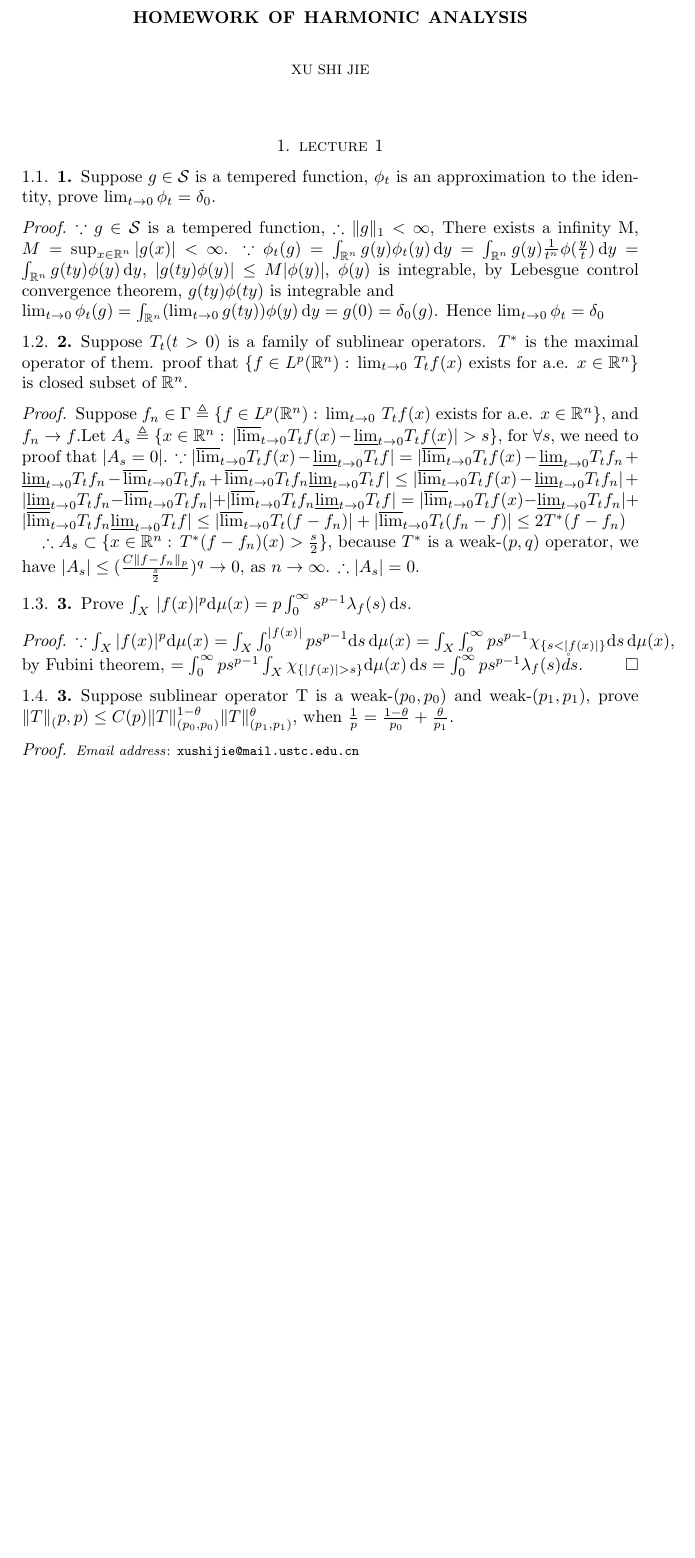
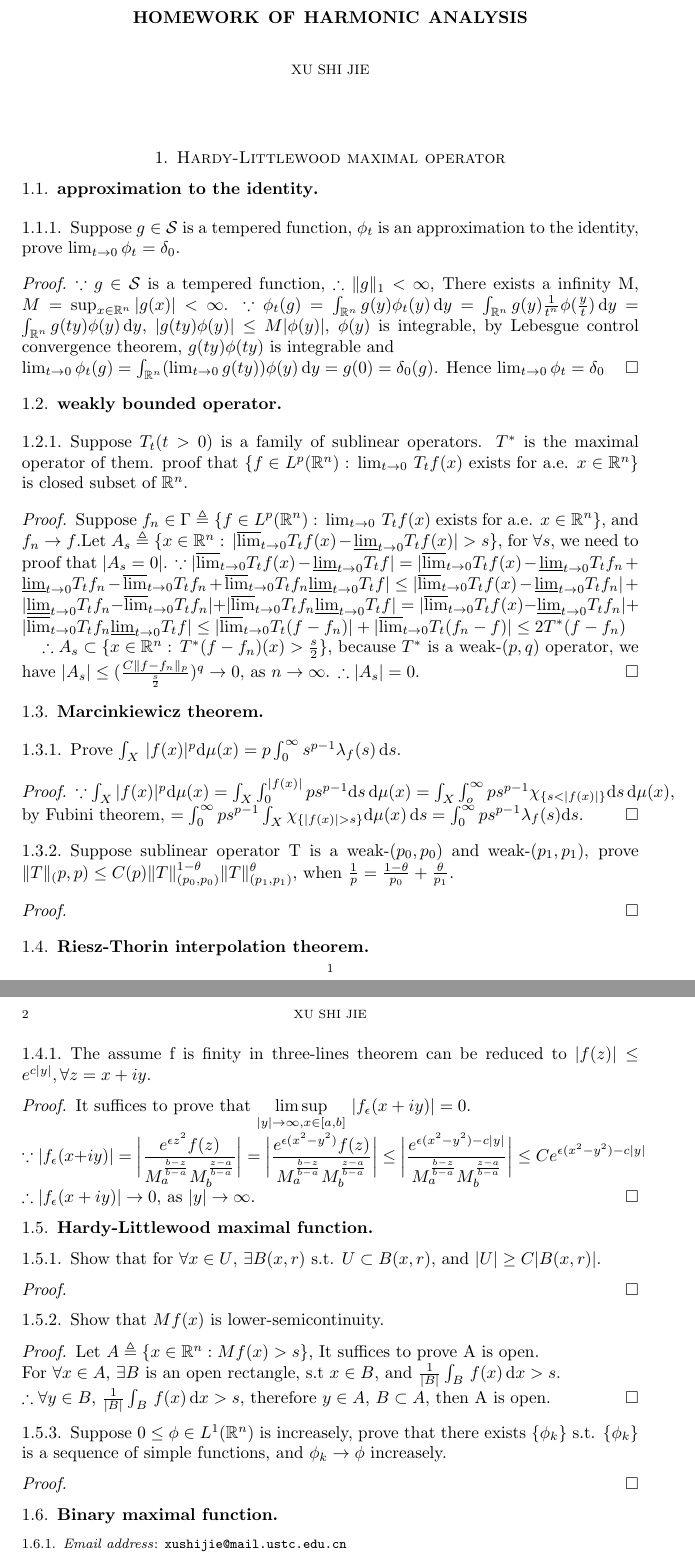
Before and after one commit to wzwmxd/hw, a LaTeX problem sheet (homework1.tex): part of the page before the commit and two parts of pages 1 and 2 of 2 after it, the two joined at a grey line, cut so that both start at the same text, the shorter picture padded with empty space. Compiled offline with pdfLaTeX.

Commit message:
update-2016/2/19

```diff
--- a/homework1.tex
+++ b/homework1.tex
@@ -26,28 +26,63 @@
 	\author{Xu Shi Jie}
 	\email{xushijie@mail.ustc.edu.cn}
 	\maketitle
-\section{lecture 1}
-\subsection{1}
+\section{Hardy-Littlewood maximal operator}
+\subsection{approximation to the identity}
+\subsubsection{}
 Suppose $g\in \mathcal{S}$ is a tempered function, $\phi_t$ is an approximation to the identity, prove $ \lim_{t\to 0}\phi_t=\delta_0$.
 \begin{proof}
 	$\because g\in\mathcal{S}$ is a tempered function, $\therefore \| g\|_1<\infty$, There exists a infinity M, $M=\sup_{x\in \mathbb{R}^n}|g(x)|<\infty$.
 	$\because \phi_t(g)=\int_{\mathbb{R}^n}g(y)\phi_t(y)\, \mathrm{d}y=\int_{\mathbb{R}^n}g(y)\frac{1}{t^n}\phi(\frac{y}{t})\,\mathrm{d}y=\int_{\mathbb{R}^n}g(ty)\phi(y)\,\mathrm{d}y$, $|g(ty)\phi(y)|\leq M|\phi(y)|$, $\phi(y)$ is integrable, by Lebesgue control convergence theorem, $g(ty)\phi(ty)$ is integrable and \\$\lim_{t\to 0}\phi_t(g)=\int_{\mathbb{R}^n}(\lim_{t\to 0}g(ty))\phi(y)\,\mathrm{d}y=g(0)=\delta_0(g)$. Hence $\lim_{t\to 0}\phi_t=\delta_0$
-\subsection{2}
+\end{proof}
+\subsection{weakly bounded operator}
+\subsubsection{}
 Suppose $T_t(t>0)$ is a family of sublinear operators. $T^*$ is the maximal operator of them. proof that $\{f\in L^p(\mathbb{R}^n):\,\lim_{t\to 0}\,T_t f(x)$ exists for a.e. $ x\in \mathbb{R}^n\}$ is closed subset of $\mathbb{R}^n$.
-\proof Suppose $f_n\in \Gamma\triangleq\{f\in L^p(\mathbb{R}^n):\,\lim_{t\to 0}\,T_t f(x)$ exists for a.e. $ x\in \mathbb{R}^n\}$, and $f_n \to f$.Let $A_s\triangleq\{x\in\mathbb{R}^n:\,|\overline{\lim}_{t\to 0} T_t f(x)-\underline{\lim}_{t\to 0} T_t f(x)|>s\}$, for $\forall s$, we need to proof that $|A_s=0|$.
+\begin{proof} Suppose $f_n\in \Gamma\triangleq\{f\in L^p(\mathbb{R}^n):\,\lim_{t\to 0}\,T_t f(x)$ exists for a.e. $ x\in \mathbb{R}^n\}$, and $f_n \to f$.Let $A_s\triangleq\{x\in\mathbb{R}^n:\,|\overline{\lim}_{t\to 0} T_t f(x)-\underline{\lim}_{t\to 0} T_t f(x)|>s\}$, for $\forall s$, we need to proof that $|A_s=0|$.
 $
 \because|\overline{\lim}_{t\to 0} T_t f(x)-\underline{\lim}_{t\to 0} T_t f|
 =|\overline{\lim}_{t\to 0} T_t f(x)-\underline{\lim}_{t\to 0} T_t f_n+\underline{\lim}_{t\to 0} T_t f_n-\overline{\lim}_{t\to 0} T_t f_n+\overline{\lim}_{t\to 0} T_t f_n\underline{\lim}_{t\to 0} T_t f|\leq |\overline{\lim}_{t\to 0} T_t f(x)-\underline{\lim}_{t\to 0} T_t f_n|+|\underline{\lim}_{t\to 0} T_t f_n-\overline{\lim}_{t\to 0} T_t f_n|+|\overline{\lim}_{t\to 0} T_t f_n\underline{\lim}_{t\to 0} T_t f|=|\overline{\lim}_{t\to 0} T_t f(x)-\underline{\lim}_{t\to 0} T_t f_n|+|\overline{\lim}_{t\to 0} T_t f_n\underline{\lim}_{t\to 0} T_t f|\leq |\overline{\lim}_{t\to 0} T_t (f-f_n)|+|\overline{\lim}_{t\to 0} T_t(f_n-f)|\leq 2T^*(f-f_n)
 $
 
 $\therefore A_s\subset \{x\in\mathbb{R}^n:\,T^*(f-f_n)(x)>\frac{s}{2}\}$, because $T^*$ is a weak-$(p,q)$ operator, we have $|A_s|\leq(\frac{C\|f-f_n\|_p}{\frac{s}{2}})^q\to 0$, as $n\to \infty$. $\therefore |A_s|=0$.
-\subsection{3}
+\end{proof}
+\subsection{Marcinkiewicz theorem}
+\subsubsection{}
 Prove $\int_X\,|f(x)|^p\mathrm{d}\mu(x)=p\int_0^{\infty}s^{p-1}\lambda_f(s)\,\mathrm{d}s$.
-\proof $\because \int_X |f(x)|^p\mathrm{d}\mu(x)=\int_X \int_0^{|f(x)|} ps^{p-1}\mathrm{d}s\,\mathrm{d}\mu(x)=\int_X\int_o^{\infty}ps^{p-1}\chi_{\{s<|f(x)|\}}\mathrm{d}s\,\mathrm{d}\mu(x)$, by Fubini theorem, $=\int_{0}^{\infty}ps^{p-1}\int_X \chi_{\{|f(x)|>s\}}\mathrm{d}\mu(x)\,\mathrm{d}s=\int_{0}^{\infty} ps^{p-1}\lambda_f(s)\mathring{d}s$.
+\begin{proof}
+$\because \int_X |f(x)|^p\mathrm{d}\mu(x)=\int_X \int_0^{|f(x)|} ps^{p-1}\mathrm{d}s\,\mathrm{d}\mu(x)=\int_X\int_o^{\infty}ps^{p-1}\chi_{\{s<|f(x)|\}}\mathrm{d}s\,\mathrm{d}\mu(x)$, by Fubini theorem, $=\int_{0}^{\infty}ps^{p-1}\int_X \chi_{\{|f(x)|>s\}}\mathrm{d}\mu(x)\,\mathrm{d}s=\int_{0}^{\infty} ps^{p-1}\lambda_f(s)\mathrm{d}s$.
 \end{proof}
-\subsection{3}
+\subsubsection{}
 Suppose sublinear operator T is a weak-$(p_0,p_0)$ and weak-($p_1,p_1$), prove $\|T\|_(p,p)\leq C(p)\|T\|_{(p_0,p_0)}^{1-\theta}\|T\|_{(p_1,p_1)}^\theta$, when $\frac{1}{p}=\frac{1-\theta}{p_0}+\frac{\theta}{p_1}$.
-\proof
+\begin{proof}
+\end{proof}
+\subsection{Riesz-Thorin interpolation theorem}
+\subsubsection{}
+The assume f is finity in three-lines theorem can be reduced to $|f(z)|\leq e^{c|y|}, \forall z=x+iy$.
+\begin{proof}
+It suffices to prove that $\displaystyle\limsup_{|y|\to \infty, x\in [a,b]}\,|f_\epsilon(x+iy)|=0$.\\
+$\displaystyle\because|f_\epsilon(x+iy)|=\bigg|\frac{e^{\epsilon z^2} f(z)}{M_a^{\frac{b-z}{b-a}}M_b^{\frac{z-a}{b-a}}}\bigg|=\bigg|\frac{e^{\epsilon (x^2-y^2)} f(z)}{M_a^{\frac{b-z}{b-a}}M_b^{\frac{z-a}{b-a}}}\bigg|\leq\bigg|\frac{e^{\epsilon (x^2-y^2)-c|y|}}{M_a^{\frac{b-z}{b-a}}M_b^{\frac{z-a}{b-a}}}\bigg|\leq C e^{\epsilon(x^2-y^2)-c|y|}$\\
+$\therefore |f_\epsilon(x+iy)|\to 0$, as $|y|\to\infty$.
+\end{proof}
+\subsection{Hardy-Littlewood maximal function}
+\subsubsection{}
+Show that for $\forall x\in U$, $\exists B(x,r)$ s.t. $U\subset B(x,r)$, and $|U|\geq C|B(x,r)|$.
+\begin{proof}
 
+\end{proof}
+\subsubsection{}
+Show that $Mf(x)$ is lower-semicontinuity.
+\begin{proof}
+Let $A\triangleq\{x\in\mathbb{R}^n:Mf(x)>s\}$,
+It suffices to prove A is open. \\
+For $\forall x\in A$, $\exists B$ is an open rectangle, s.t $x\in B$, and $\frac{1}{|B|}\int_B\,f(x)\,\mathrm{d}x>s$.\\
+$\therefore \forall y\in B$, $\frac{1}{|B|}\int_B\,f(x)\,\mathrm{d}x>s$, therefore $y\in A$, $B\subset A$, then A is open.
+\end{proof}
+\subsubsection{}
+Suppose $0\leq\phi\in L^1(\mathbb{R}^n)$ is increasely, prove that there exists $\{\phi_k\}$ s.t. $\{\phi_k\}$ is a sequence of simple functions, and $\phi_k\to\phi$ increasely.
+\begin{proof}
+
+\end{proof}
+\subsection{Binary maximal function}
+\subsubsection{}
 
 \end{document}
```
Also changed, not shown: homework1.pdf, 4 other files.
